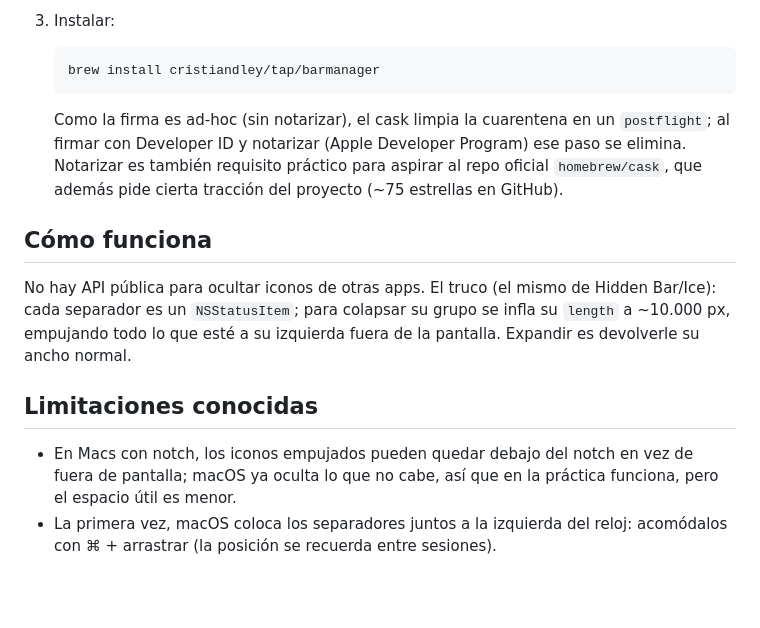
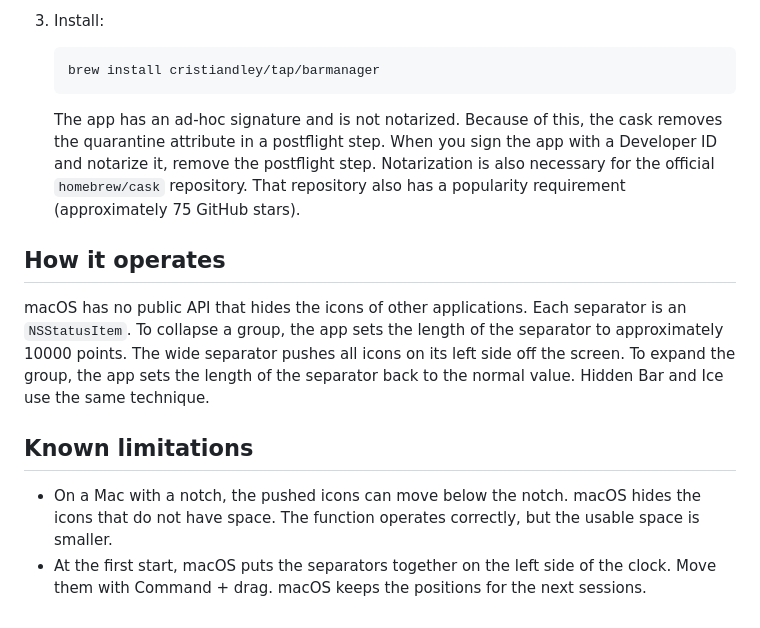
Before and after one commit to cristiandley/barmanager, a Markdown page: README.md, the part around one of its changes. Drawn GitHub-style; blank space fills up the shorter version.

````diff
--- a/README.md
+++ b/README.md
@@ -82,27 +88,31 @@ open build/BarManager.app
 
-3. Instalar:
+3. Install:
 
    ```sh
    brew install cristiandley/tap/barmanager
    ```
 
-   Como la firma es ad-hoc (sin notarizar), el cask limpia la cuarentena en un
-   `postflight`; al firmar con Developer ID y notarizar (Apple Developer
-   Program) ese paso se elimina. Notarizar es también requisito práctico para
-   aspirar al repo oficial `homebrew/cask`, que además pide cierta tracción
-   del proyecto (~75 estrellas en GitHub).
+   The app has an ad-hoc signature and is not notarized. Because of this, the
+   cask removes the quarantine attribute in a postflight step. When you sign
+   the app with a Developer ID and notarize it, remove the postflight step.
+   Notarization is also necessary for the official `homebrew/cask` repository.
+   That repository also has a popularity requirement (approximately 75 GitHub
+   stars).
 
-## Cómo funciona
+## How it operates
 
-No hay API pública para ocultar iconos de otras apps. El truco (el mismo de
-Hidden Bar/Ice): cada separador es un `NSStatusItem`; para colapsar su grupo se
-infla su `length` a ~10.000 px, empujando todo lo que esté a su izquierda fuera
-de la pantalla. Expandir es devolverle su ancho normal.
+macOS has no public API that hides the icons of other applications. Each
+separator is an `NSStatusItem`. To collapse a group, the app sets the length
+of the separator to approximately 10000 points. The wide separator pushes all
+icons on its left side off the screen. To expand the group, the app sets the
+length of the separator back to the normal value. Hidden Bar and Ice use the
+same technique.
 
-## Limitaciones conocidas
+## Known limitations
 
-- En Macs con notch, los iconos empujados pueden quedar debajo del notch en vez
-  de fuera de pantalla; macOS ya oculta lo que no cabe, así que en la práctica
-  funciona, pero el espacio útil es menor.
-- La primera vez, macOS coloca los separadores juntos a la izquierda del reloj:
-  acomódalos con ⌘ + arrastrar (la posición se recuerda entre sesiones).
+- On a Mac with a notch, the pushed icons can move below the notch. macOS
+  hides the icons that do not have space. The function operates correctly,
+  but the usable space is smaller.
+- At the first start, macOS puts the separators together on the left side of
+  the clock. Move them with Command + drag. macOS keeps the positions for the
+  next sessions.
````
Also changed, not shown: other parts of README.md (+48 -42 lines).
